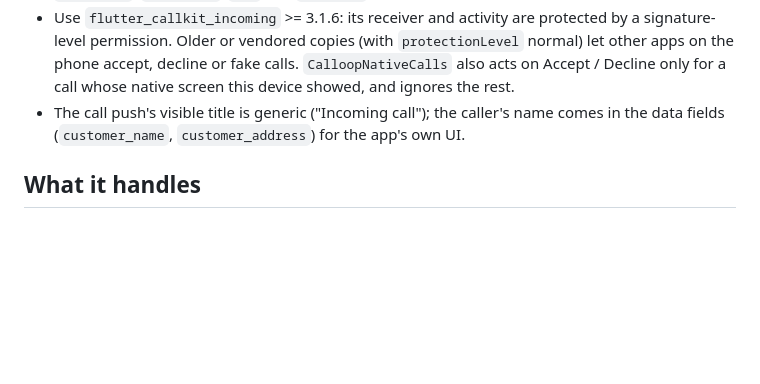
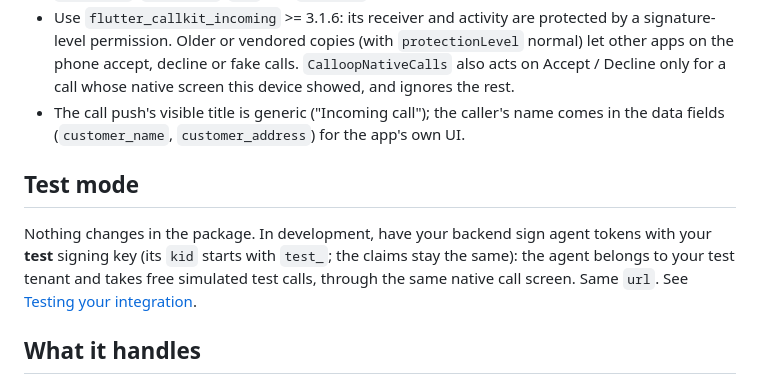
Before and after one commit to PCGlobalCo/calloop-sdks, a Markdown page: agent-dart/README.md, the part around the change. Rendered like a GitHub page; blank space fills up the shorter version.

```diff
--- a/agent-dart/README.md
+++ b/agent-dart/README.md
@@ -195,6 +195,14 @@ CallKit) comes next.
   name comes in the data fields (`customer_name`, `customer_address`) for the
   app's own UI.
 
+## Test mode
+
+Nothing changes in the package. In development, have your backend sign agent
+tokens with your **test** signing key (its `kid` starts with `test_`; the claims
+stay the same): the agent belongs to your test tenant and takes free simulated
+test calls, through the same native call screen. Same `url`. See
+[Testing your integration](https://docs.calloop.net/docs/guide/testing).
+
 ## What it handles
 
 - Resync on every connect: ringing calls ring, calls on this device reconnect
```
Also changed, not shown: agent-js/README.md (+8 -0 lines), agent-react/README.md (+4 -0 lines).
